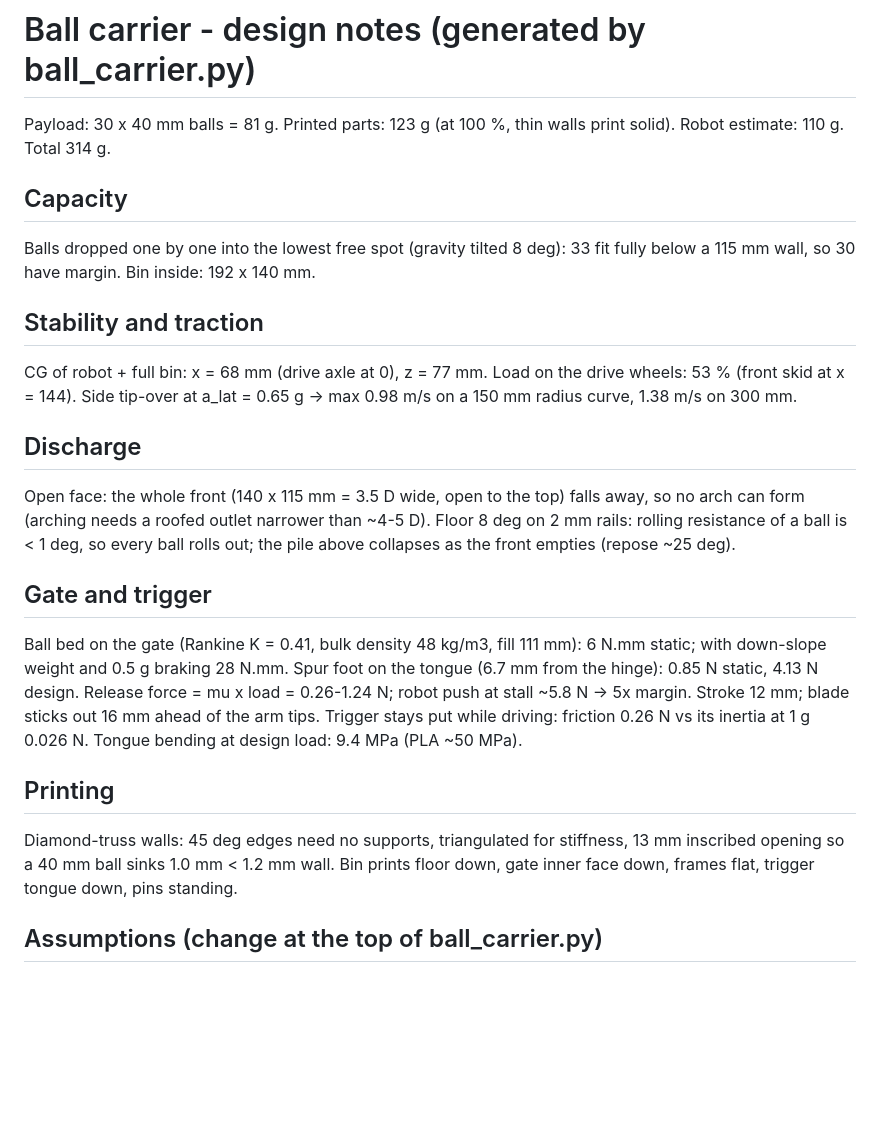
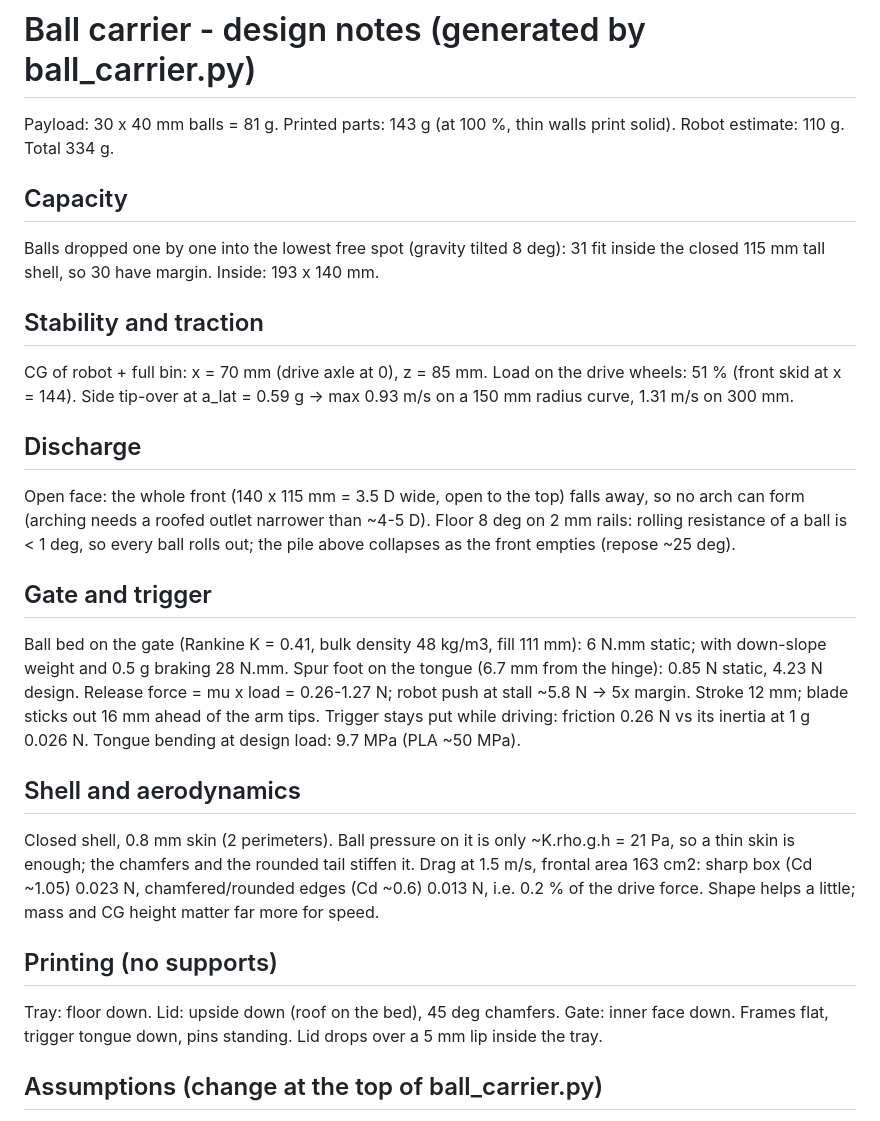
Before and after one commit to pogi6969/MAP---A, a Markdown page: ball-carrier/DESIGN.md, the part around the change. GitHub-like rendering; blank space fills up the shorter version.

```diff
--- a/ball-carrier/DESIGN.md
+++ b/ball-carrier/DESIGN.md
@@ -1,14 +1,14 @@
 # Ball carrier - design notes (generated by ball_carrier.py)
 
-Payload: 30 x 40 mm balls = 81 g. Printed parts: 123 g (at 100 %, thin walls print solid). Robot estimate: 110 g. Total 314 g.
+Payload: 30 x 40 mm balls = 81 g. Printed parts: 143 g (at 100 %, thin walls print solid). Robot estimate: 110 g. Total 334 g.
 
 ## Capacity
-Balls dropped one by one into the lowest free spot (gravity tilted 8 deg): 33 fit fully below a 115 mm wall, so 30 have margin. Bin inside: 192 x 140 mm.
+Balls dropped one by one into the lowest free spot (gravity tilted 8 deg): 31 fit inside the closed 115 mm tall shell, so 30 have margin. Inside: 193 x 140 mm.
 
 ## Stability and traction
-CG of robot + full bin: x = 68 mm (drive axle at 0), z = 77 mm.
-Load on the drive wheels: 53 % (front skid at x = 144).
-Side tip-over at a_lat = 0.65 g -> max 0.98 m/s on a 150 mm radius curve, 1.38 m/s on 300 mm.
+CG of robot + full bin: x = 70 mm (drive axle at 0), z = 85 mm.
+Load on the drive wheels: 51 % (front skid at x = 144).
+Side tip-over at a_lat = 0.59 g -> max 0.93 m/s on a 150 mm radius curve, 1.31 m/s on 300 mm.
 
 ## Discharge
 Open face: the whole front (140 x 115 mm = 3.5 D wide, open to the top) falls away, so no arch can form (arching needs a roofed outlet narrower than ~4-5 D).
@@ -16,14 +16,17 @@ Floor 8 deg on 2 mm rails: rolling resistance of a ball is < 1 deg, so every bal
 
 ## Gate and trigger
 Ball bed on the gate (Rankine K = 0.41, bulk density 48 kg/m3, fill 111 mm): 6 N.mm static; with down-slope weight and 0.5 g braking 28 N.mm.
-Spur foot on the tongue (6.7 mm from the hinge): 0.85 N static, 4.13 N design.
-Release force = mu x load = 0.26-1.24 N; robot push at stall ~5.8 N -> 5x margin. Stroke 12 mm; blade sticks out 16 mm ahead of the arm tips.
+Spur foot on the tongue (6.7 mm from the hinge): 0.85 N static, 4.23 N design.
+Release force = mu x load = 0.26-1.27 N; robot push at stall ~5.8 N -> 5x margin. Stroke 12 mm; blade sticks out 16 mm ahead of the arm tips.
 Trigger stays put while driving: friction 0.26 N vs its inertia at 1 g 0.026 N.
-Tongue bending at design load: 9.4 MPa (PLA ~50 MPa).
+Tongue bending at design load: 9.7 MPa (PLA ~50 MPa).
 
-## Printing
-Diamond-truss walls: 45 deg edges need no supports, triangulated for stiffness, 13 mm inscribed opening so a 40 mm ball sinks 1.0 mm < 1.2 mm wall.
-Bin prints floor down, gate inner face down, frames flat, trigger tongue down, pins standing.
+## Shell and aerodynamics
+Closed shell, 0.8 mm skin (2 perimeters). Ball pressure on it is only ~K.rho.g.h = 21 Pa, so a thin skin is enough; the chamfers and the rounded tail stiffen it.
+Drag at 1.5 m/s, frontal area 163 cm2: sharp box (Cd ~1.05) 0.023 N, chamfered/rounded edges (Cd ~0.6) 0.013 N, i.e. 0.2 % of the drive force. Shape helps a little; mass and CG height matter far more for speed.
+
+## Printing (no supports)
+Tray: floor down. Lid: upside down (roof on the bed), 45 deg chamfers. Gate: inner face down. Frames flat, trigger tongue down, pins standing. Lid drops over a 5 mm lip inside the tray.
 
 ## Assumptions (change at the top of ball_carrier.py)
 Balls 40 mm / 2.7 g; tower rim 50 mm with an opening wider than 140 mm; chassis underside 22 mm above the floor.
```
Also changed, not shown: ball-carrier/preview.png, 13 other files.
